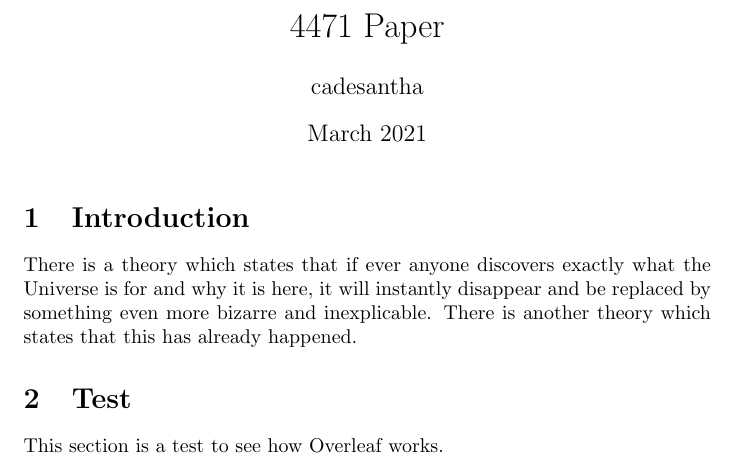
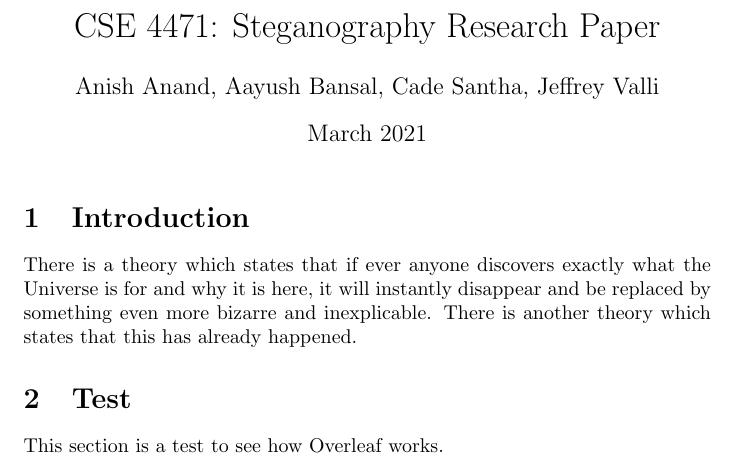
Before and after one commit to CadeSantha/Team-Neighbors---4471-Research-Paper, a LaTeX document (main.tex): part of the page, cut at the place of the change. Compiled offline with pdfLaTeX.

Commit message:
Updates from Overleaf

```diff
--- a/main.tex
+++ b/main.tex
@@ -1,8 +1,8 @@
 \documentclass{article}
 \usepackage[utf8]{inputenc}
 
-\title{4471 Paper}
-\author{cadesantha }
+\title{CSE 4471: Steganography Research Paper}
+\author{Anish Anand, Aayush Bansal, Cade Santha, Jeffrey Valli}
 \date{March 2021}
 
 \usepackage{natbib}
```
